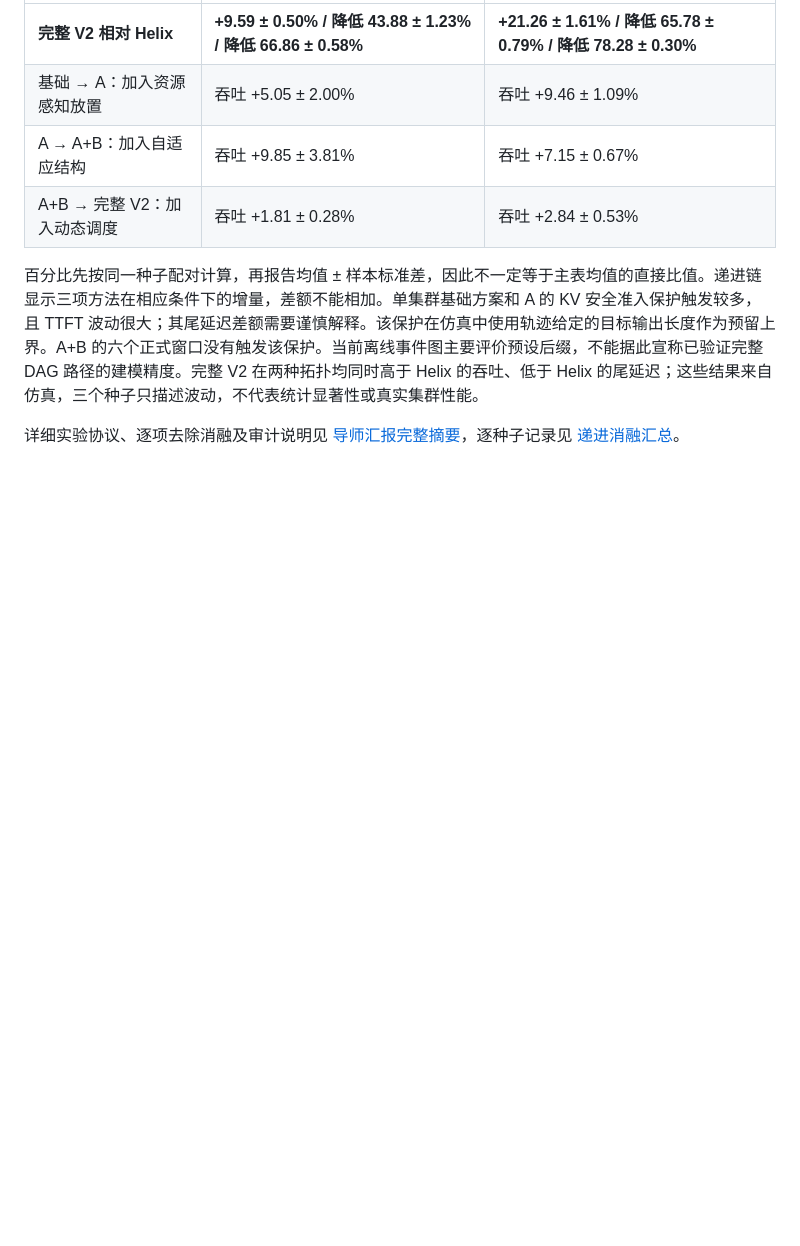
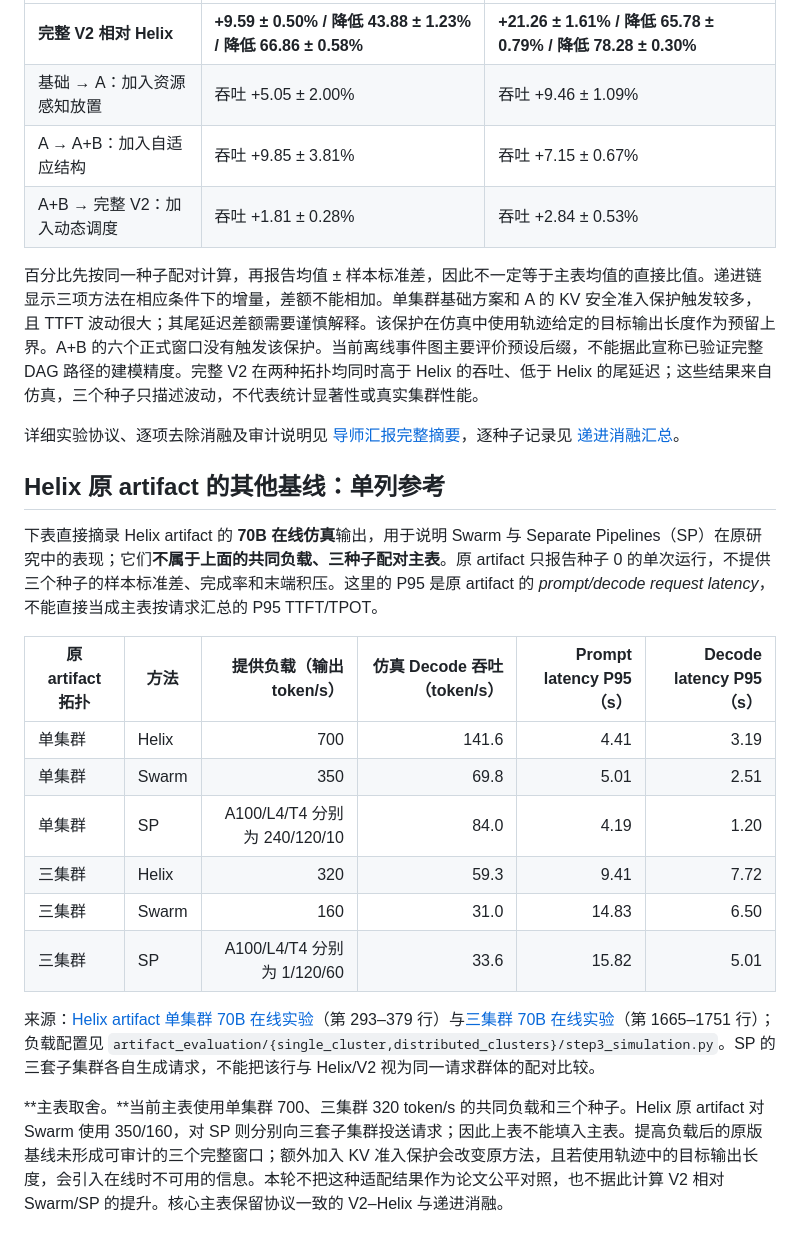
Before and after one commit to lpdcyl/RCAPS, a Markdown page: experiments/v2_method_ablation/ADVISOR_MAIN_TABLE_CN.md, the part around the change. Drawn GitHub-style; blank space fills up the shorter version.

Commit message:
docs: separate original Helix baselines from paired V2 table

```diff
--- a/experiments/v2_method_ablation/ADVISOR_MAIN_TABLE_CN.md
+++ b/experiments/v2_method_ablation/ADVISOR_MAIN_TABLE_CN.md
@@ -73,3 +73,20 @@
 百分比先按同一种子配对计算，再报告均值 ± 样本标准差，因此不一定等于主表均值的直接比值。递进链显示三项方法在相应条件下的增量，差额不能相加。单集群基础方案和 A 的 KV 安全准入保护触发较多，且 TTFT 波动很大；其尾延迟差额需要谨慎解释。该保护在仿真中使用轨迹给定的目标输出长度作为预留上界。A+B 的六个正式窗口没有触发该保护。当前离线事件图主要评价预设后缀，不能据此宣称已验证完整 DAG 路径的建模精度。完整 V2 在两种拓扑均同时高于 Helix 的吞吐、低于 Helix 的尾延迟；这些结果来自仿真，三个种子只描述波动，不代表统计显著性或真实集群性能。
 
 详细实验协议、逐项去除消融及审计说明见 [导师汇报完整摘要](MENTOR_BRIEF_CN.md)，逐种子记录见 [递进消融汇总](incremental_summary.json)。
+
+## Helix 原 artifact 的其他基线：单列参考
+
+下表直接摘录 Helix artifact 的 **70B 在线仿真**输出，用于说明 Swarm 与 Separate Pipelines（SP）在原研究中的表现；它们**不属于上面的共同负载、三种子配对主表**。原 artifact 只报告种子 0 的单次运行，不提供三个种子的样本标准差、完成率和末端积压。这里的 P95 是原 artifact 的 *prompt/decode request latency*，不能直接当成主表按请求汇总的 P95 TTFT/TPOT。
+
+| 原 artifact 拓扑 | 方法 | 提供负载（输出 token/s） | 仿真 Decode 吞吐（token/s） | Prompt latency P95（s） | Decode latency P95（s） |
+| --- | --- | ---: | ---: | ---: | ---: |
+| 单集群 | Helix | 700 | 141.6 | 4.41 | 3.19 |
+| 单集群 | Swarm | 350 | 69.8 | 5.01 | 2.51 |
+| 单集群 | SP | A100/L4/T4 分别为 240/120/10 | 84.0 | 4.19 | 1.20 |
+| 三集群 | Helix | 320 | 59.3 | 9.41 | 7.72 |
+| 三集群 | Swarm | 160 | 31.0 | 14.83 | 6.50 |
+| 三集群 | SP | A100/L4/T4 分别为 1/120/60 | 33.6 | 15.82 | 5.01 |
+
+来源：[Helix artifact 单集群 70B 在线实验](../../artifact_evaluation/ae_readme.md)（第 293–379 行）与[三集群 70B 在线实验](../../artifact_evaluation/ae_readme.md)（第 1665–1751 行）；负载配置见 `artifact_evaluation/{single_cluster,distributed_clusters}/step3_simulation.py`。SP 的三套子集群各自生成请求，不能把该行与 Helix/V2 视为同一请求群体的配对比较。
+
+**主表取舍。**当前主表使用单集群 700、三集群 320 token/s 的共同负载和三个种子。Helix 原 artifact 对 Swarm 使用 350/160，对 SP 则分别向三套子集群投送请求；因此上表不能填入主表。提高负载后的原版基线未形成可审计的三个完整窗口；额外加入 KV 准入保护会改变原方法，且若使用轨迹中的目标输出长度，会引入在线时不可用的信息。本轮不把这种适配结果作为论文公平对照，也不据此计算 V2 相对 Swarm/SP 的提升。核心主表保留协议一致的 V2–Helix 与递进消融。
```
